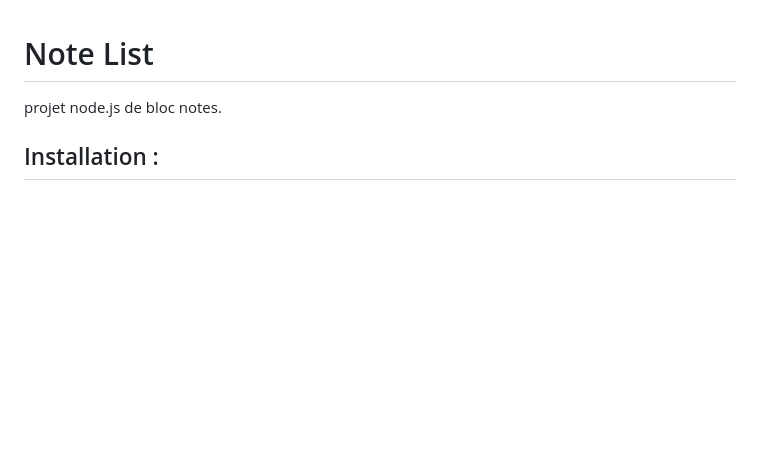
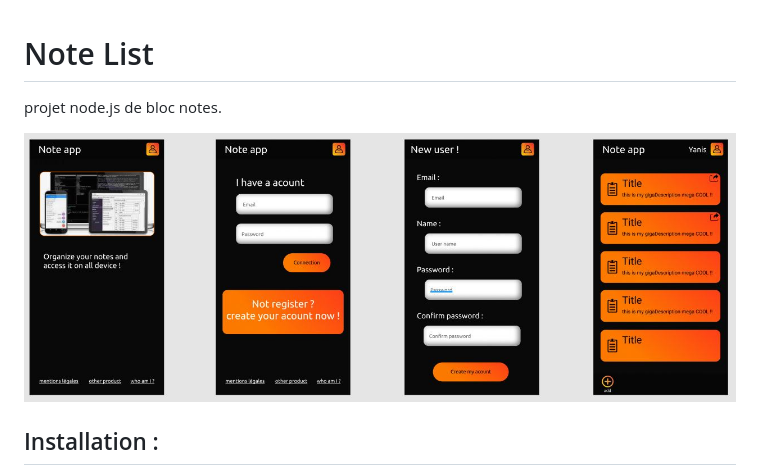
Before and after one commit to yaperson/NoteListe, a Markdown page: readme.md, the part around the change. GitHub-like rendering; pictures changed too: project_resources/screen.JPG (added); blank space fills up the shorter version.

```diff
--- a/readme.md
+++ b/readme.md
@@ -1,5 +1,9 @@
 # Note List
 projet node.js de bloc notes.
+
+
+![image info](./project_resources/screen.JPG)
+
 
 ## Installation :
 - npm install
```
Also changed, not shown: project_resources/Capture.JPG (added), 6 other files.
